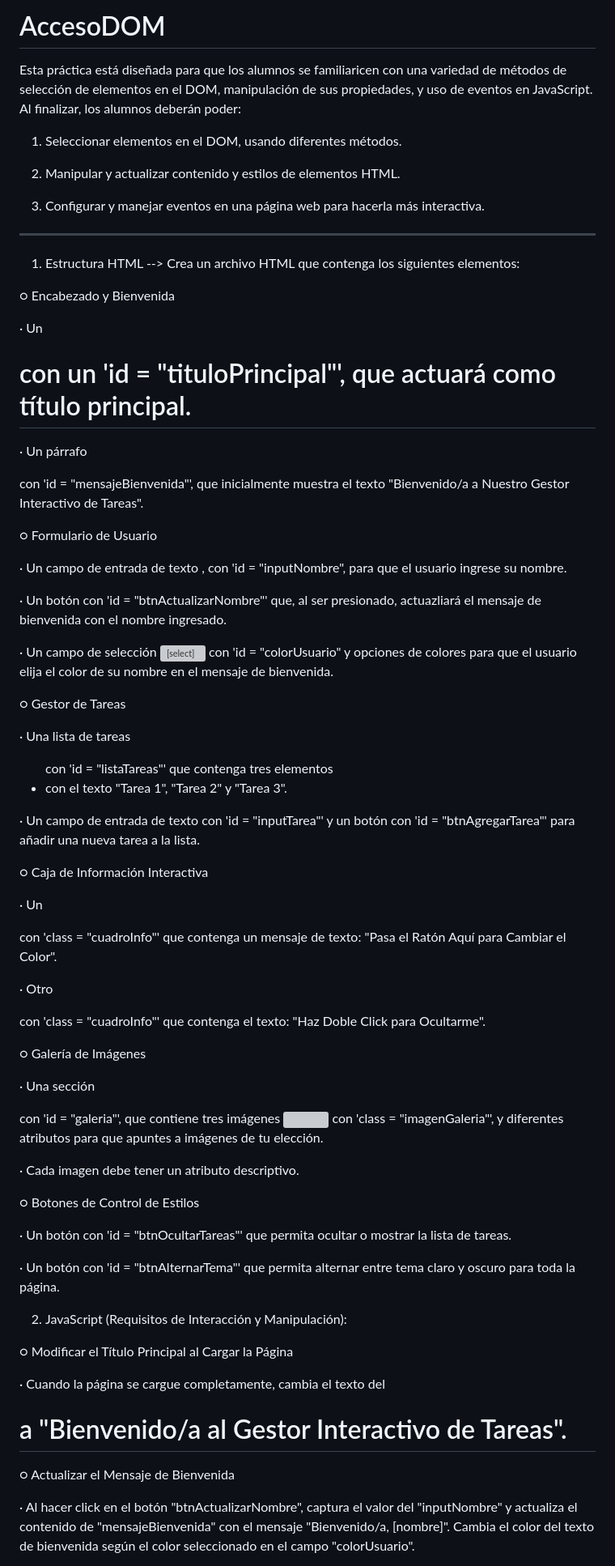
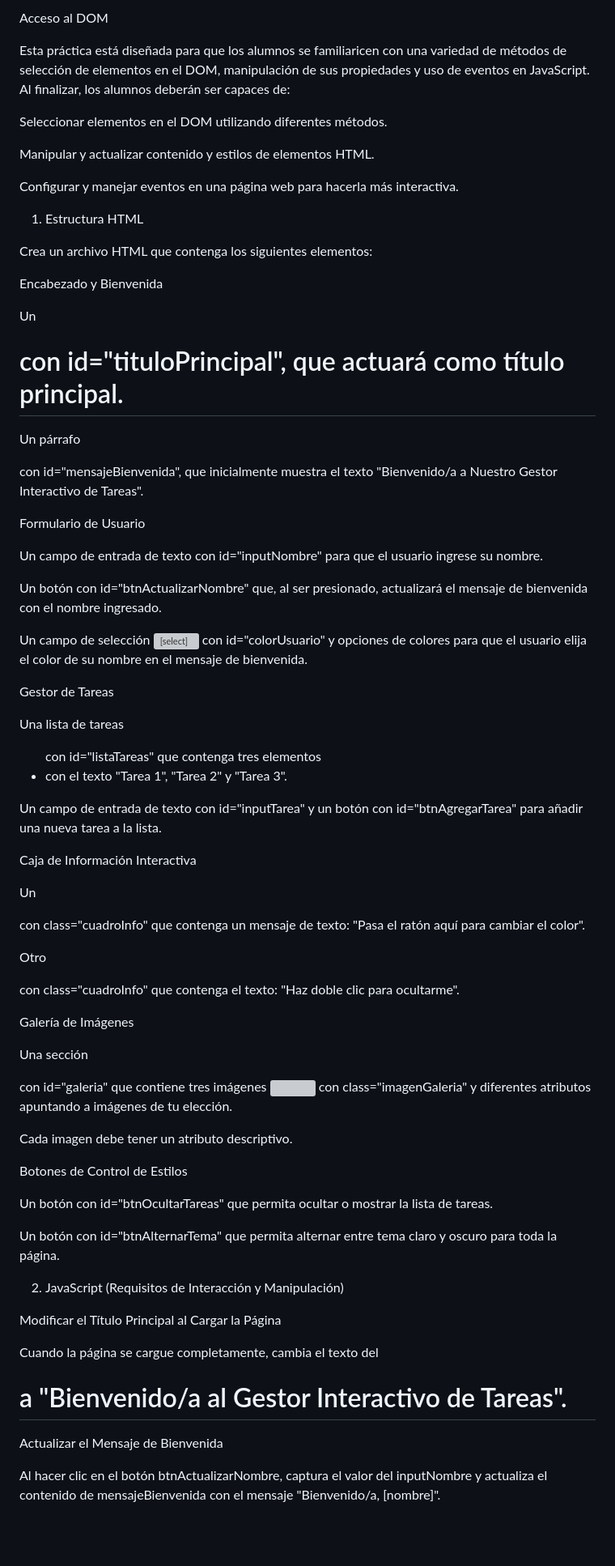
Before and after one commit to isabelcurado30/AccesoDOM, a Markdown page: README.md, the part around one of its changes. Shown at 81% size. Drawn GitHub-style; blank space fills up the shorter version; grey boxes are pictures that could not be loaded.

Commit message:
correción README

```diff
--- a/README.md
+++ b/README.md
@@ -1,62 +1,62 @@
-# AccesoDOM
+Acceso al DOM
 
-Esta práctica está diseñada para que los alumnos se familiaricen con una variedad de métodos de selección de elementos en el DOM, manipulación de sus propiedades, y uso de eventos en JavaScript. Al finalizar, los alumnos deberán poder:
+Esta práctica está diseñada para que los alumnos se familiaricen con una variedad de métodos de selección de elementos en el DOM, manipulación de sus propiedades y uso de eventos en JavaScript. Al finalizar, los alumnos deberán ser capaces de:
 
-1. Seleccionar elementos en el DOM, usando diferentes métodos.
+Seleccionar elementos en el DOM utilizando diferentes métodos.
 
-2. Manipular y actualizar contenido y estilos de elementos HTML.
+Manipular y actualizar contenido y estilos de elementos HTML.
 
-3. Configurar y manejar eventos en una página web para hacerla más interactiva.
+Configurar y manejar eventos en una página web para hacerla más interactiva.
 
------------------------------------------------------------
+1. Estructura HTML
 
-1. Estructura HTML --> Crea un archivo HTML que contenga los siguientes elementos:
+Crea un archivo HTML que contenga los siguientes elementos:
 
-○ Encabezado y Bienvenida
+Encabezado y Bienvenida
 
-· Un <h1> con un 'id = "tituloPrincipal"', que actuará como título principal.
+Un <h1> con id="tituloPrincipal", que actuará como título principal.
 
-· Un párrafo <p> con 'id = "mensajeBienvenida"', que inicialmente muestra el texto "Bienvenido/a a Nuestro Gestor Interactivo de Tareas".
+Un párrafo <p> con id="mensajeBienvenida", que inicialmente muestra el texto "Bienvenido/a a Nuestro Gestor Interactivo de Tareas".
 
-○ Formulario de Usuario
+Formulario de Usuario
 
-· Un campo de entrada de texto <input type = "text">, con 'id = "inputNombre", para que el usuario ingrese su nombre.
+Un campo de entrada de texto <input type="text"> con id="inputNombre" para que el usuario ingrese su nombre.
 
-· Un botón <button> con 'id = "btnActualizarNombre"' que, al ser presionado, actuazliará el mensaje de bienvenida con el nombre ingresado.
+Un botón <button> con id="btnActualizarNombre" que, al ser presionado, actualizará el mensaje de bienvenida con el nombre ingresado.
 
-· Un campo de selección <select> con 'id = "colorUsuario" y opciones de colores para que el usuario elija el color de su nombre en el mensaje de bienvenida.
+Un campo de selección <select> con id="colorUsuario" y opciones de colores para que el usuario elija el color de su nombre en el mensaje de bienvenida.
 
-○ Gestor de Tareas
+Gestor de Tareas
 
-· Una lista de tareas <ul> con 'id = "listaTareas"' que contenga tres elementos <li> con el texto "Tarea 1", "Tarea 2" y "Tarea 3".
+Una lista de tareas <ul> con id="listaTareas" que contenga tres elementos <li> con el texto "Tarea 1", "Tarea 2" y "Tarea 3".
 
-· Un campo de entrada de texto <input type = "text"> con 'id = "inputTarea"' y un botón <button> con 'id = "btnAgregarTarea"' para añadir una nueva tarea a la lista.
+Un campo de entrada de texto <input type="text"> con id="inputTarea" y un botón <button> con id="btnAgregarTarea" para añadir una nueva tarea a la lista.
 
-○ Caja de Información Interactiva
+Caja de Información Interactiva
 
-· Un <div> con 'class = "cuadroInfo"' que contenga un mensaje de texto: "Pasa el Ratón Aquí para Cambiar el Color".
+Un <div> con class="cuadroInfo" que contenga un mensaje de texto: "Pasa el ratón aquí para cambiar el color".
 
-· Otro <div> con 'class = "cuadroInfo"' que contenga el texto: "Haz Doble Click para Ocultarme".
+Otro <div> con class="cuadroInfo" que contenga el texto: "Haz doble clic para ocultarme".
 
-○ Galería de Imágenes
+Galería de Imágenes
 
-· Una sección <div> con 'id = "galeria"', que contiene tres imágenes <img> con 'class = "imagenGaleria"', y diferentes atributos <src> para que apuntes a imágenes de tu elección.
+Una sección <div> con id="galeria" que contiene tres imágenes <img> con class="imagenGaleria" y diferentes atributos <src> apuntando a imágenes de tu elección.
 
-· Cada imagen debe tener un atributo <alt> descriptivo.
+Cada imagen debe tener un atributo <alt> descriptivo.
 
-○ Botones de Control de Estilos
+Botones de Control de Estilos
 
-· Un botón <button> con 'id = "btnOcultarTareas"' que permita ocultar o mostrar la lista de tareas.
+Un botón <button> con id="btnOcultarTareas" que permita ocultar o mostrar la lista de tareas.
 
-· Un botón <button> con 'id = "btnAlternarTema"' que permita alternar entre tema claro y oscuro para toda la página.
+Un botón <button> con id="btnAlternarTema" que permita alternar entre tema claro y oscuro para toda la página.
 
-2. JavaScript (Requisitos de Interacción y Manipulación):
+2. JavaScript (Requisitos de Interacción y Manipulación)
 
-○ Modificar el Título Principal al Cargar la Página
+Modificar el Título Principal al Cargar la Página
 
-· Cuando la página se cargue completamente, cambia el texto del <h1 id = "tituloPrincipal"> a "Bienvenido/a al Gestor Interactivo de Tareas".
+Cuando la página se cargue completamente, cambia el texto del <h1 id="tituloPrincipal"> a "Bienvenido/a al Gestor Interactivo de Tareas".
 
-○ Actualizar el Mensaje de Bienvenida
+Actualizar el Mensaje de Bienvenida
 
-· Al hacer click en el botón "btnActualizarNombre", captura el valor del "inputNombre" y actualiza el contenido de "mensajeBienvenida" con el mensaje "Bienvenido/a, [nombre]". Cambia el color del texto de bienvenida según el color seleccionado en el campo "colorUsuario".
+Al hacer clic en el botón btnActualizarNombre, captura el valor del inputNombre y actualiza el contenido de mensajeBienvenida con el mensaje "Bienvenido/a, [nombre]".
 
```
Also changed, not shown: other parts of README.md (+16 -14 lines).
